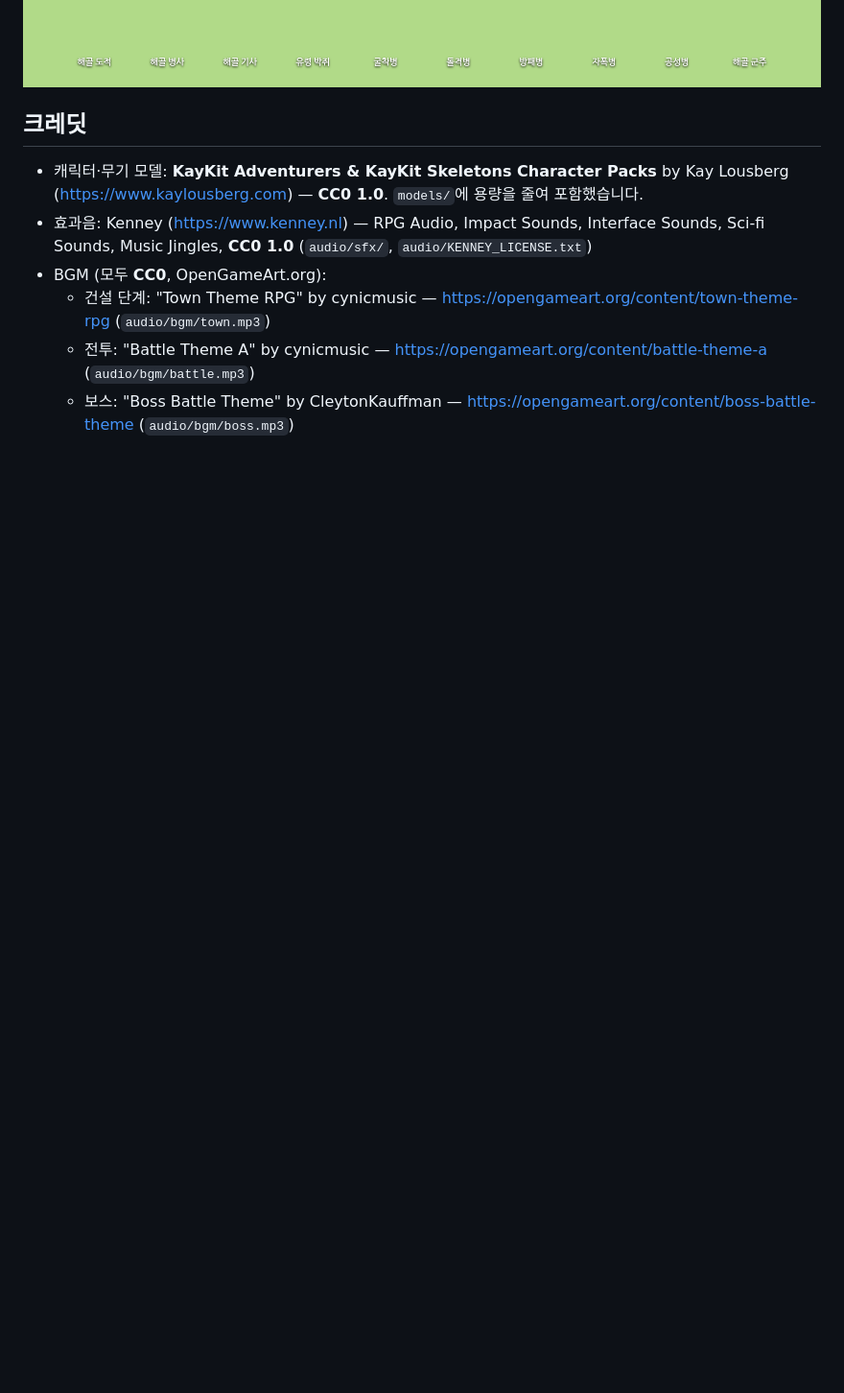
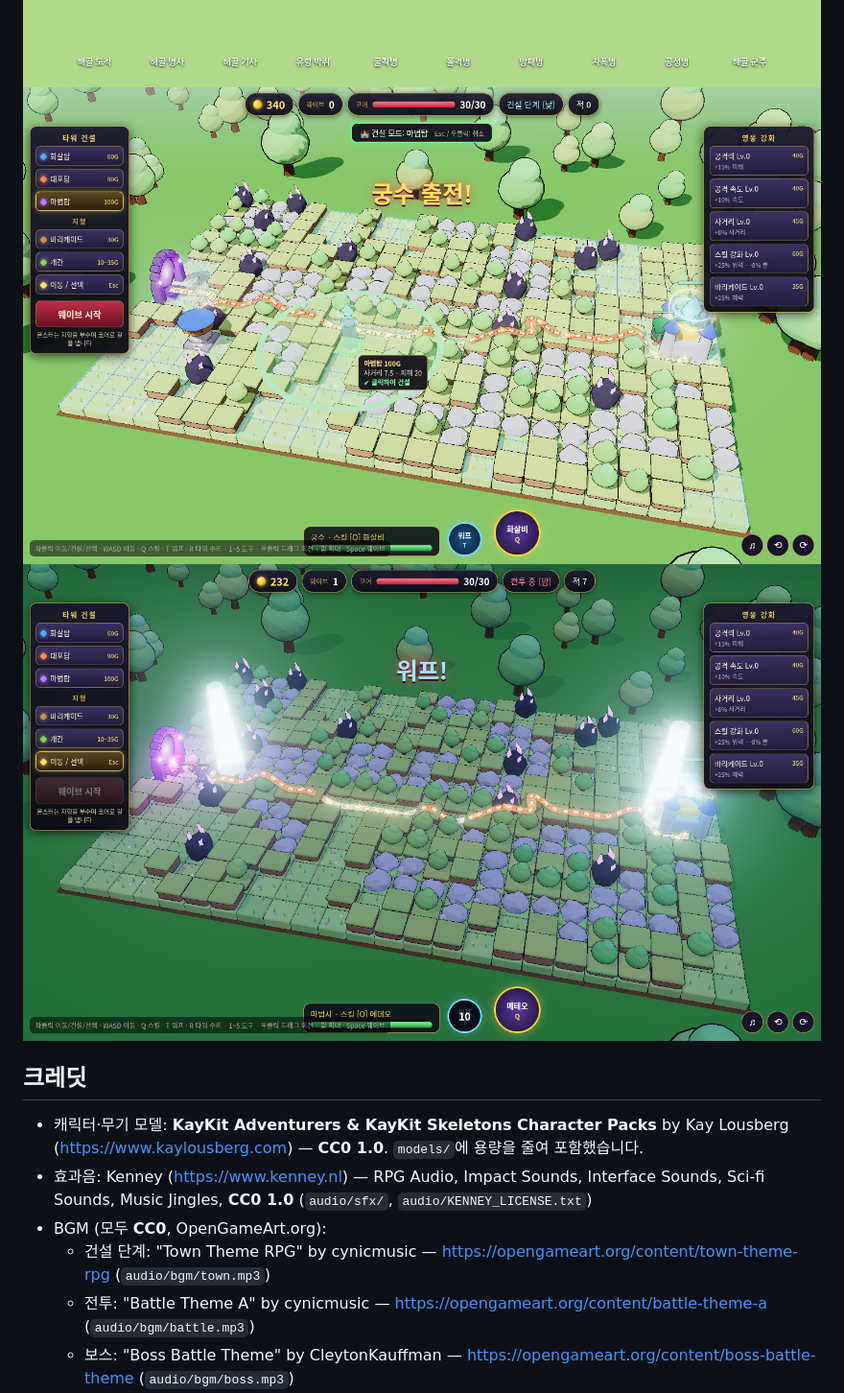
Before and after one commit to hyunjk11/hero-defense-3d, a Markdown page: README.md, the part around one of its changes. Shown at 96% size. Rendered like a GitHub page; pictures changed too: build_preview.png (added), warp.png (added); blank space fills up the shorter version.

Commit message:
Build/clear placement preview (pulse outline, ghost tower, range, cost & reason tip, buildable grid, mode indicator, right-click cancel); docs, screenshots

```diff
--- a/README.md
+++ b/README.md
@@ -27,6 +29,8 @@ Three.js(로컬 번들, CDN 없음)로 만든 쿼터뷰 3D 웹 디펜스 게임.
 ![heroes](heroes.png)
 ![gameplay](screenshot.png)
 ![monsters](monsters.png)
+![build preview](build_preview.png)
+![warp](warp.png)
 
 ## 크레딧
 - 캐릭터·무기 모델: **KayKit Adventurers & KayKit Skeletons Character Packs** by Kay Lousberg
```
Also changed, not shown: other parts of README.md (+3 -1 lines), CHANGELOG.md (+21 -0 lines), 5 other files.
